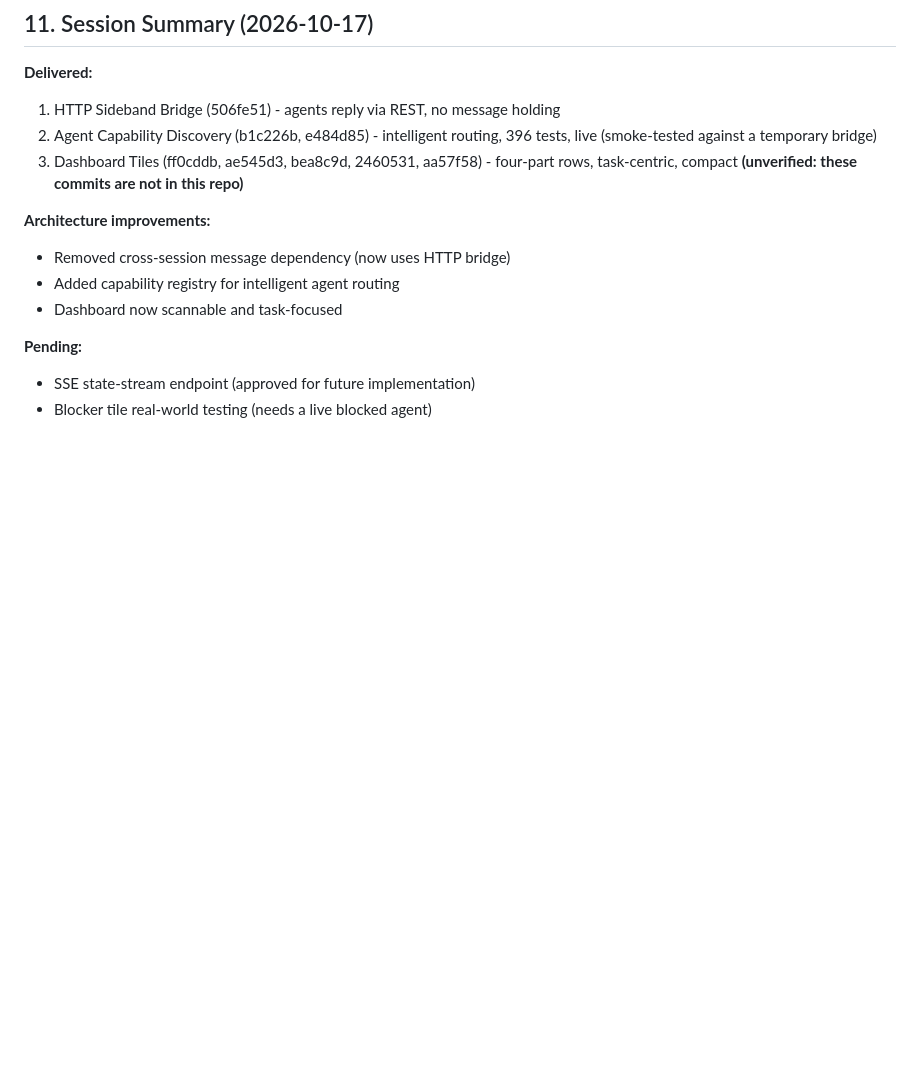
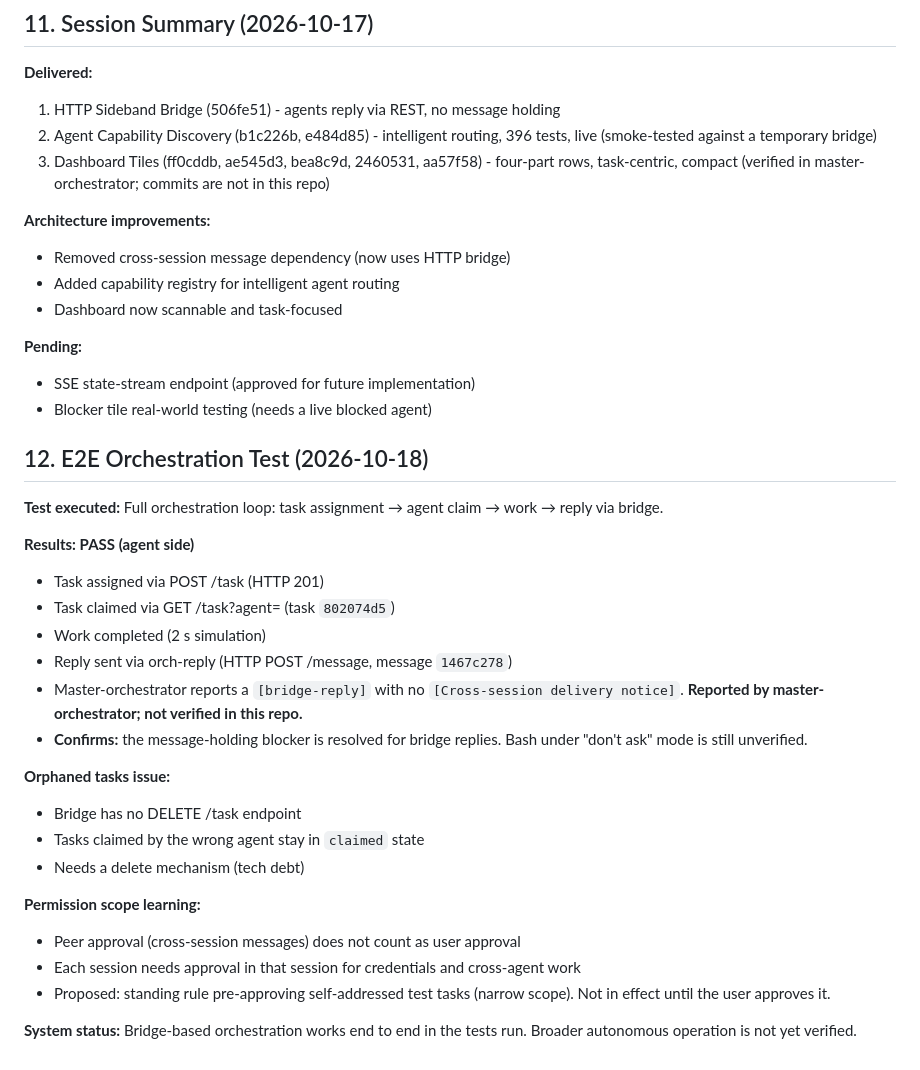
Before and after one commit to MoneybagsCodex/agent-orchestrator, a Markdown page: PROJECT_STATUS.md, the part around one of its changes. Drawn GitHub-style; blank space fills up the shorter version.

Commit message:
Update PROJECT_STATUS with E2E results and open tasks
The E2E loop result is reported by master-orchestrator and is not
verified in this repo, so it is marked that way. Dashboard tiles are
verified in master-orchestrator, so the unverified flag is removed.

Co-Authored-By: Claude Haiku 5.5 <noreply@anthropic.com>

```diff
--- a/PROJECT_STATUS.md
+++ b/PROJECT_STATUS.md
@@ -127,7 +126,7 @@ Git history also contains commits for **Phase 2** (error categorization, `86bc48
 **Delivered:**
 1. HTTP Sideband Bridge (506fe51) - agents reply via REST, no message holding
 2. Agent Capability Discovery (b1c226b, e484d85) - intelligent routing, 396 tests, live (smoke-tested against a temporary bridge)
-3. Dashboard Tiles (ff0cddb, ae545d3, bea8c9d, 2460531, aa57f58) - four-part rows, task-centric, compact **(unverified: these commits are not in this repo)**
+3. Dashboard Tiles (ff0cddb, ae545d3, bea8c9d, 2460531, aa57f58) - four-part rows, task-centric, compact (verified in master-orchestrator; commits are not in this repo)
 
 **Architecture improvements:**
 - Removed cross-session message dependency (now uses HTTP bridge)
@@ -137,3 +136,27 @@ Git history also contains commits for **Phase 2** (error categorization, `86bc48
 **Pending:**
 - SSE state-stream endpoint (approved for future implementation)
 - Blocker tile real-world testing (needs a live blocked agent)
+
+## 12. E2E Orchestration Test (2026-10-18)
+
+**Test executed:** Full orchestration loop: task assignment → agent claim → work → reply via bridge.
+
+**Results: PASS (agent side)**
+- Task assigned via POST /task (HTTP 201)
+- Task claimed via GET /task?agent=<agent> (task `802074d5`)
+- Work completed (2 s simulation)
+- Reply sent via orch-reply (HTTP POST /message, message `1467c278`)
+- Master-orchestrator reports a `[bridge-reply]` with no `[Cross-session delivery notice]`. **Reported by master-orchestrator; not verified in this repo.**
+- **Confirms:** the message-holding blocker is resolved for bridge replies. Bash under "don't ask" mode is still unverified.
+
+**Orphaned tasks issue:**
+- Bridge has no DELETE /task endpoint
+- Tasks claimed by the wrong agent stay in `claimed` state
+- Needs a delete mechanism (tech debt)
+
+**Permission scope learning:**
+- Peer approval (cross-session messages) does not count as user approval
+- Each session needs approval in that session for credentials and cross-agent work
+- Proposed: standing rule pre-approving self-addressed test tasks (narrow scope). Not in effect until the user approves it.
+
+**System status:** Bridge-based orchestration works end to end in the tests run. Broader autonomous operation is not yet verified.
```
Also changed, not shown: other parts of PROJECT_STATUS.md (+4 -5 lines).
